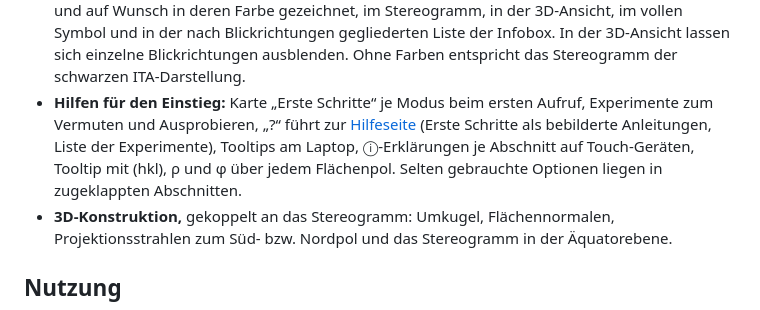
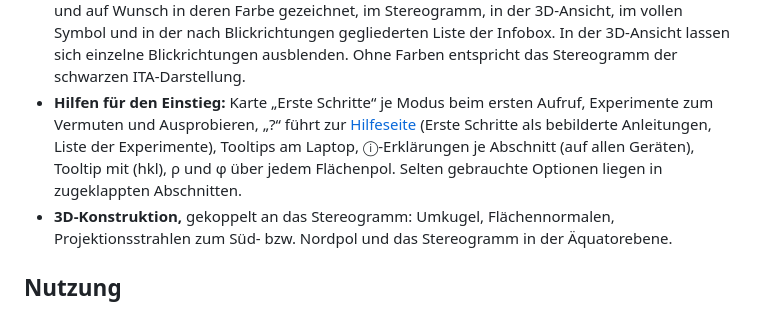
Before and after one commit to manganite/stereography, a Markdown page: README.md, the part around the change. Drawn GitHub-style.

```diff
--- a/README.md
+++ b/README.md
@@ -31,7 +31,7 @@ Teil einer Familie von Lern-Apps mit gemeinsamer Grundlage: [crystallography-com
 - **Verzerrung in zwei Stufen:** Standardmässig sind nur die Gitterparameter frei, die das Kristallsystem zulässt; die Symmetrie bleibt erhalten. Mit „Symmetrie brechen“ sind alle Parameter frei; die App bestimmt dann die verbleibende Punktgruppe und zeigt, in welche Formen die gewählte Form zerfällt (farbig).
 - **Streckung entlang einer Blickrichtung:** Kristall und Gitter entlang einer Blickrichtung des Systems strecken oder stauchen, z. B. den Würfel entlang [111] zum Rhomboeder (m3̄m → 3̄m). Bei trigonaler Restgruppe eines kubischen Kristalls nennt die Infobox die hexagonalen Achsen und die Formen in hexagonalen Indizes.
 - **Blickrichtungen:** Die Symmetrieelemente werden den Positionen des vollen Hermann-Mauguin-Symbols zugeordnet (Klassen äquivalenter Richtungen, z. B. in m3̄m ⟨100⟩, ⟨111⟩, ⟨110⟩) und auf Wunsch in deren Farbe gezeichnet, im Stereogramm, in der 3D-Ansicht, im vollen Symbol und in der nach Blickrichtungen gegliederten Liste der Infobox. In der 3D-Ansicht lassen sich einzelne Blickrichtungen ausblenden. Ohne Farben entspricht das Stereogramm der schwarzen ITA-Darstellung.
-- **Hilfen für den Einstieg:** Karte „Erste Schritte“ je Modus beim ersten Aufruf, Experimente zum Vermuten und Ausprobieren, „?“ führt zur [Hilfeseite](https://manganite.github.io/stereography/hilfe.html) (Erste Schritte als bebilderte Anleitungen, Liste der Experimente), Tooltips am Laptop, ⓘ-Erklärungen je Abschnitt auf Touch-Geräten, Tooltip mit (hkl), ρ und φ über jedem Flächenpol. Selten gebrauchte Optionen liegen in zugeklappten Abschnitten.
+- **Hilfen für den Einstieg:** Karte „Erste Schritte“ je Modus beim ersten Aufruf, Experimente zum Vermuten und Ausprobieren, „?“ führt zur [Hilfeseite](https://manganite.github.io/stereography/hilfe.html) (Erste Schritte als bebilderte Anleitungen, Liste der Experimente), Tooltips am Laptop, ⓘ-Erklärungen je Abschnitt (auf allen Geräten), Tooltip mit (hkl), ρ und φ über jedem Flächenpol. Selten gebrauchte Optionen liegen in zugeklappten Abschnitten.
 - **3D-Konstruktion,** gekoppelt an das Stereogramm: Umkugel, Flächennormalen, Projektionsstrahlen zum Süd- bzw. Nordpol und das Stereogramm in der Äquatorebene.
 
 ## Nutzung
```
Also changed, not shown: CHANGELOG.md (+4 -0 lines), hilfe/einstieg-pg-1.png, hilfe/einstieg-pg-2.png, hilfe/einstieg-pg-3.png, hilfe/einstieg-poly-1.png, hilfe/einstieg-poly-4.png, 6 other files.
